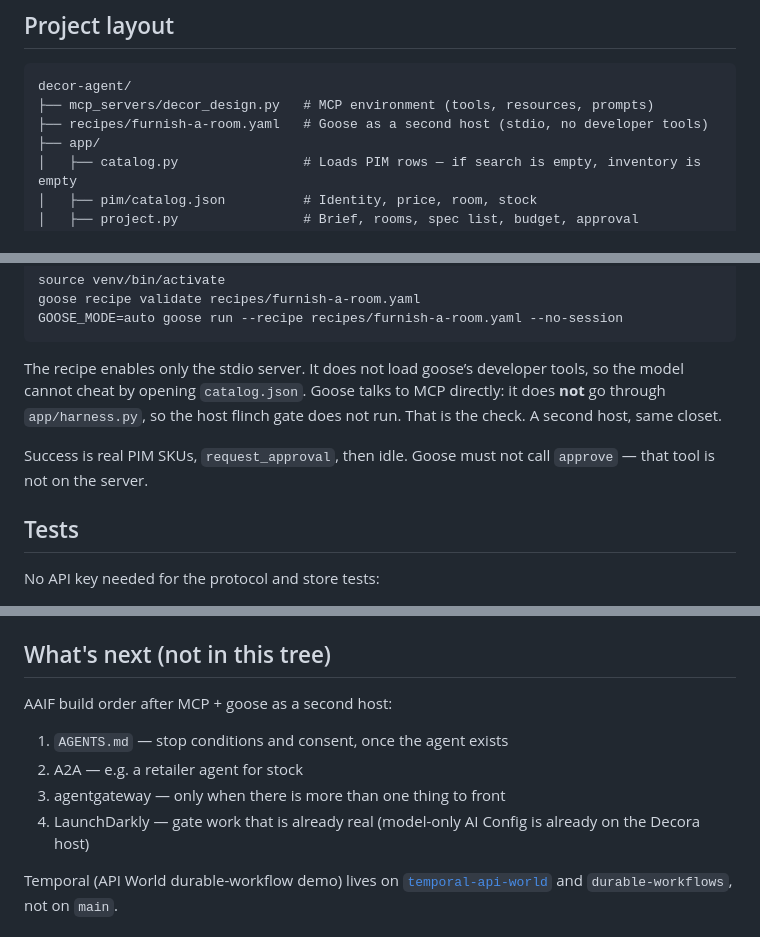
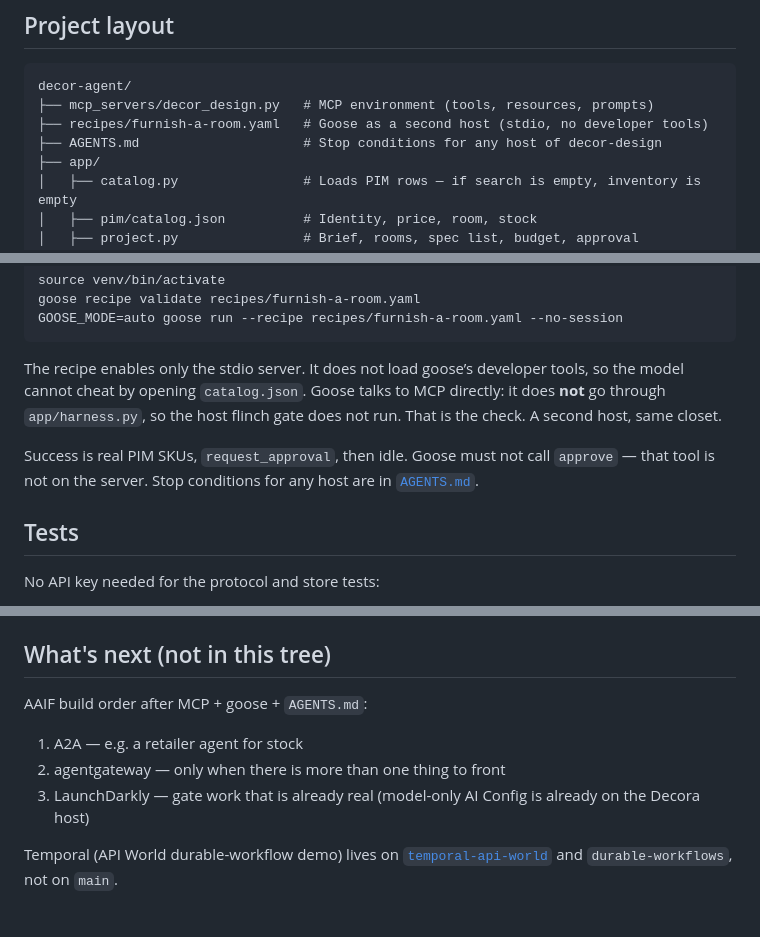
Before and after one commit to arober39/decor-agent, a Markdown page: README.md, 3 parts joined by grey strips. Drawn GitHub-style.

Commit message:
Record stop conditions for any decor-design host.
Co-authored-by: Cursor <cursoragent@cursor.com>

```diff
--- a/README.md
+++ b/README.md
@@ -54,6 +54,7 @@ The model cannot call `approve`. That is a host route on purpose.
 decor-agent/
 ├── mcp_servers/decor_design.py   # MCP environment (tools, resources, prompts)
 ├── recipes/furnish-a-room.yaml   # Goose as a second host (stdio, no developer tools)
+├── AGENTS.md                     # Stop conditions for any host of decor-design
 ├── app/
 │   ├── catalog.py                # Loads PIM rows — if search is empty, inventory is empty
 │   ├── pim/catalog.json          # Identity, price, room, stock
@@ -129,7 +130,7 @@ GOOSE_MODE=auto goose run --recipe recipes/furnish-a-room.yaml --no-session
 
 The recipe enables only the stdio server. It does not load goose’s developer tools, so the model cannot cheat by opening `catalog.json`. Goose talks to MCP directly: it does **not** go through `app/harness.py`, so the host flinch gate does not run. That is the check. A second host, same closet.
 
-Success is real PIM SKUs, `request_approval`, then idle. Goose must not call `approve` — that tool is not on the server.
+Success is real PIM SKUs, `request_approval`, then idle. Goose must not call `approve` — that tool is not on the server. Stop conditions for any host are in [`AGENTS.md`](AGENTS.md).
 
 ## Tests
 
@@ -159,12 +160,11 @@ Unknown `.env` keys are ignored so leftover Temporal-era variables do not crash
 
 ## What's next (not in this tree)
 
-AAIF build order after MCP + goose as a second host:
+AAIF build order after MCP + goose + `AGENTS.md`:
 
-1. `AGENTS.md` — stop conditions and consent, once the agent exists
-2. A2A — e.g. a retailer agent for stock
-3. agentgateway — only when there is more than one thing to front
-4. LaunchDarkly — gate work that is already real (model-only AI Config is already on the Decora host)
+1. A2A — e.g. a retailer agent for stock
+2. agentgateway — only when there is more than one thing to front
+3. LaunchDarkly — gate work that is already real (model-only AI Config is already on the Decora host)
 
 Temporal (API World durable-workflow demo) lives on [`temporal-api-world`](https://github.com/arober39/decor-agent/tree/temporal-api-world) and `durable-workflows`, not on `main`.
 
```
Also changed, not shown: AGENTS.md (added, +40 -0 lines), docs/aaif-learning.md (+6 -0 lines).
